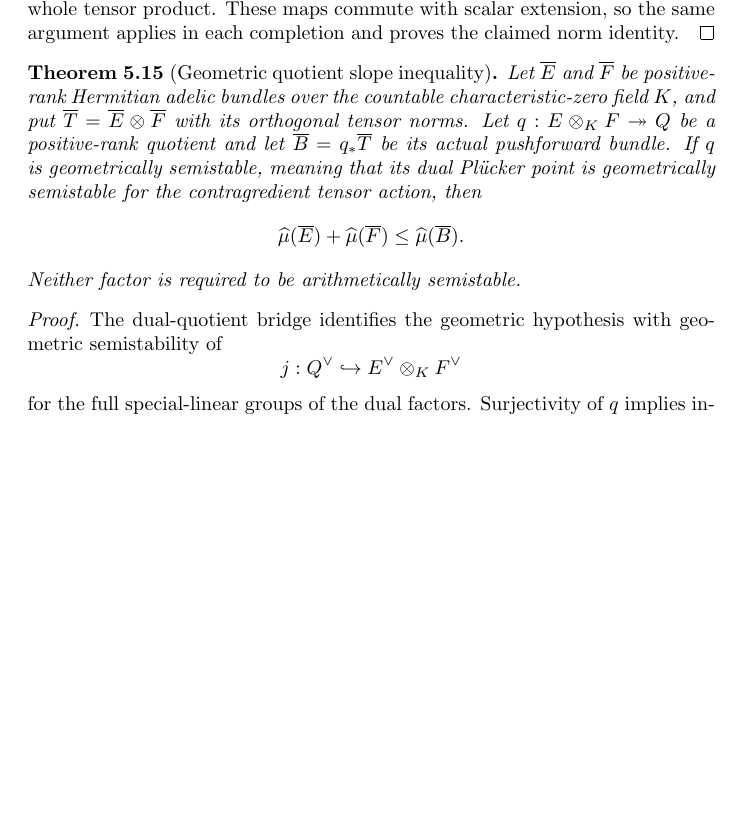
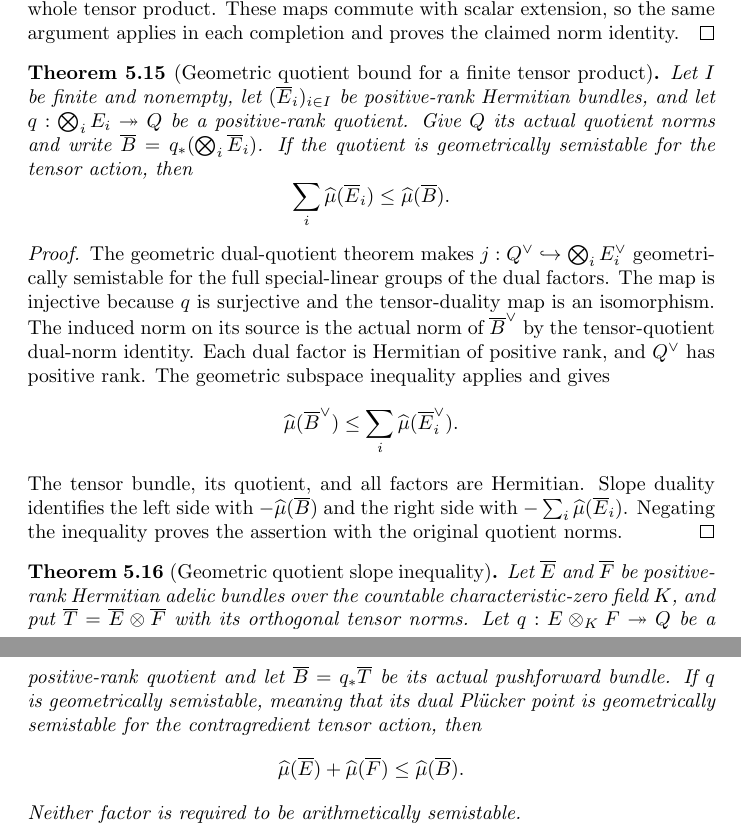
Before and after one commit to YijunYuan/AdelicBostConjecture, a LaTeX thesis (blueprint/src/content.tex, which reads blueprint/src/chapters/geometric-slope.tex): part of page 38 of 49 before the commit and two parts of pages 38 and 39 of 49 after it, the two joined at a grey line, cut so that both start at the same text, the shorter picture padded with empty space. Compiled offline with pdfLaTeX.

```diff
--- a/blueprint/src/chapters/geometric-slope.tex
+++ b/blueprint/src/chapters/geometric-slope.tex
@@ -461,11 +460,46 @@
 each completion and proves the claimed norm identity.
 \end{proof}
 
+\begin{theorem}[Geometric quotient bound for a finite tensor product]
+\label{thm:finite-geometric-quotient-bound}
+\source{bost-adelic-2026:page-0028}
+\uses{thm:geometric-subspace-bound,lem:geometric-dual-quotient,lem:tensor-quotient-dual-norm,lem:slope-duality}
+\lean{BostConjecture.Adelic.slope_sum_le_orthogonalTensor_quotient_of_geometricallySemistable}
+\leanok
+Let $I$ be finite and nonempty, let $(\overline E_i)_{i\in I}$ be positive-rank
+Hermitian bundles, and let $q:\bigotimes_i E_i\twoheadrightarrow Q$ be a
+positive-rank quotient. Give $Q$ its actual quotient norms and write
+$\overline B=q_*(\bigotimes_i\overline E_i)$. If the quotient is geometrically
+semistable for the tensor action, then
+\[
+ \sum_i\widehat\mu(\overline E_i)\leq\widehat\mu(\overline B).
+\]
+\end{theorem}
+\begin{proof}
+The geometric dual-quotient theorem makes
+$j:Q^{\vee}\hookrightarrow\bigotimes_i E_i^{\vee}$ geometrically semistable
+for the full special-linear groups of the dual factors. The map is injective
+because $q$ is surjective and the tensor-duality map is an isomorphism.
+The induced norm on its source is the actual norm of $\overline B^{\vee}$
+by the tensor-quotient dual-norm identity. Each dual factor is Hermitian
+of positive rank, and $Q^{\vee}$ has positive rank. The geometric subspace
+inequality applies and gives
+\[
+ \widehat\mu(\overline B^{\vee})
+     \leq\sum_i\widehat\mu(\overline E_i^{\vee}).
+\]
+The tensor bundle, its quotient, and all factors are Hermitian. Slope duality
+identifies the left side with $-\widehat\mu(\overline B)$ and the right side
+with $-\sum_i\widehat\mu(\overline E_i)$. Negating the inequality proves the
+assertion with the original quotient norms.
+\end{proof}
+
 \begin{theorem}[Geometric quotient slope inequality]
 \label{thm:geometric-quotient-bound}
 \source{bost-adelic-2026:page-0028}
-\uses{thm:geometric-subspace-bound,lem:geometric-dual-quotient,lem:tensor-quotient-dual-norm,lem:binary-tensor-norm,lem:slope-duality}
-\notready
+\uses{thm:finite-geometric-quotient-bound,lem:binary-tensor-norm}
+\lean{ArakelovGeometry.AdelicVectorBundle.slope_sum_le_tensor_quotient_of_geometricallySemistable}
+\leanok
 Let $\overline E$ and $\overline F$ be positive-rank Hermitian adelic bundles
 over the countable characteristic-zero field $K$, and put
 $\overline T=\overline E\otimes\overline F$ with its orthogonal tensor norms.
@@ -480,10 +514,3 @@
 Neither factor is required to be arithmetically semistable.
 \end{theorem}
 \begin{proof}
-The dual-quotient bridge identifies the geometric hypothesis with geometric
-semistability of
-\[
- j:Q^{\vee}\hookrightarrow E^{\vee}\otimes_K F^{\vee}
-\]
-for the full special-linear groups of the dual factors. Surjectivity of $q$
-implies injectivity of its transpose, and tensor duality is an isomorphism,
```
Also changed, not shown: blueprint/src/chapters/geometric-slope.tex (58 more changed lines).
